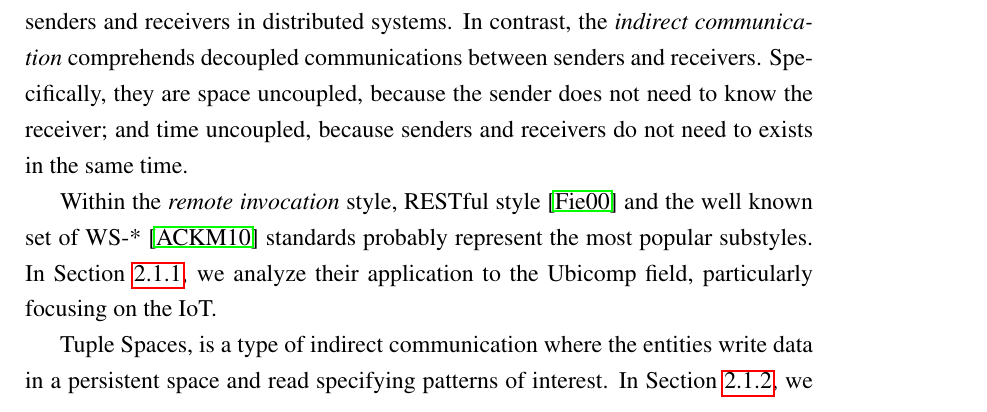
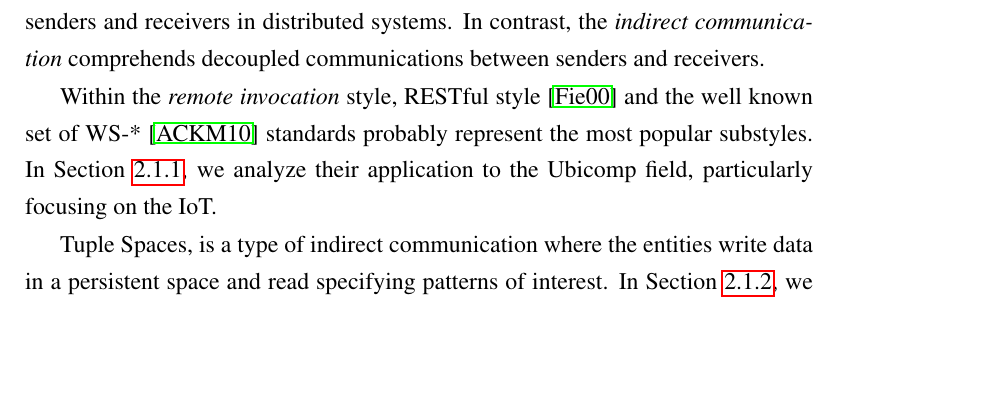
Before and after one commit to gomezgoiri/dissertation, a LaTeX thesis (dissertation.tex, which reads 2_state_of_the_art/1_integration.tex): part of page 27 of 48, cut so that both start at the same text, the shorter picture padded with empty space. Compiled offline with pdfLaTeX; a LaTeX package or settings file that is missing is left out.

Commit message:
Concern time-uncoupled approaches

```diff
--- a/2_state_of_the_art/1_integration.tex
+++ b/2_state_of_the_art/1_integration.tex
@@ -11,14 +24,17 @@ the remote invocation and the indirect communication.
 
 The \emph{remote invocation} involves the most common two-way exchange between senders and receivers in distributed systems.
 In contrast, the \emph{indirect communication} comprehends decoupled communications between senders and receivers.
-Specifically, they are space uncoupled, because the sender does not need to know the receiver;
-and time uncoupled, because senders and receivers do not need to exists in the same time.
+%Specifically, they are space uncoupled, because the sender does not need to know the receiver;
+%and time uncoupled, because senders and receivers do not need to exists in the same time.
+% Ojo cuidado porque según esto mi middleware va a dejar de ser time uncoupled! (mirar Figure 6.1 para mayor concrección)
+% En esa misma sección aclara que algunas implementaciones no son time-uncoupled.
 
 
 Within the \emph{remote invocation} style, RESTful style \cite{fielding_architectural_2000} and the well known set of WS-* \cite{alonso_web_2010} standards probably represent the most popular substyles.
 In Section~\ref{sec:remote_invocation}, we analyze their application to the Ubicomp field, particularly focusing on the IoT.
 
 
+% Otros técnicas indirectas:  group communication, publish-subscribe system, message queue systems, shared memory–based approaches
 Tuple Spaces, is a type of indirect communication where the entities write data in a persistent space and read specifying patterns of interest.
 In Section~\ref{sec:indirect_communication}, we study the most relevant Tuple Space solutions proposed for the ubiquitous computing.
 
```
Also changed, not shown: 2_state_of_the_art/figures/PDF/middleware_layers.pdf, 2_state_of_the_art/1_integration.tex (13 more changed lines), 1 other file.
